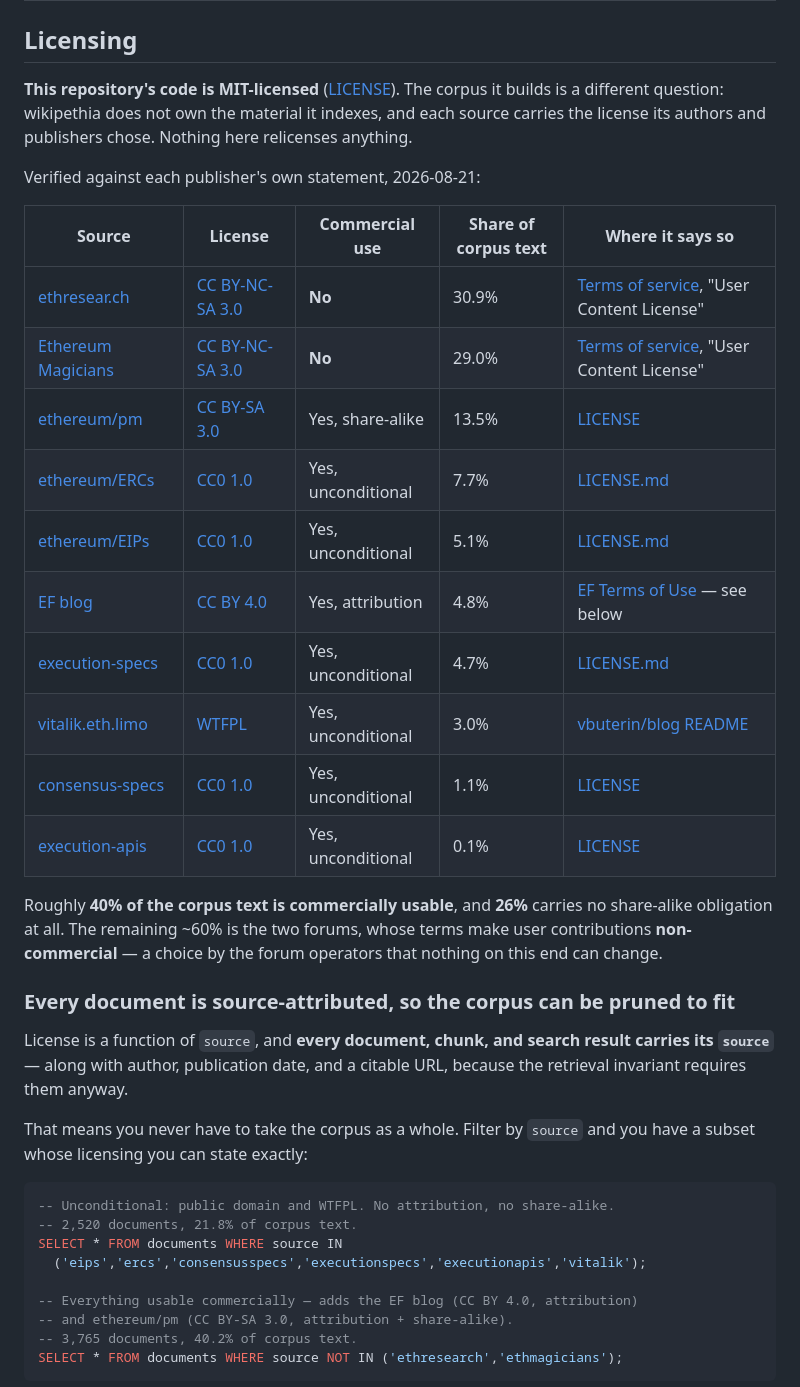
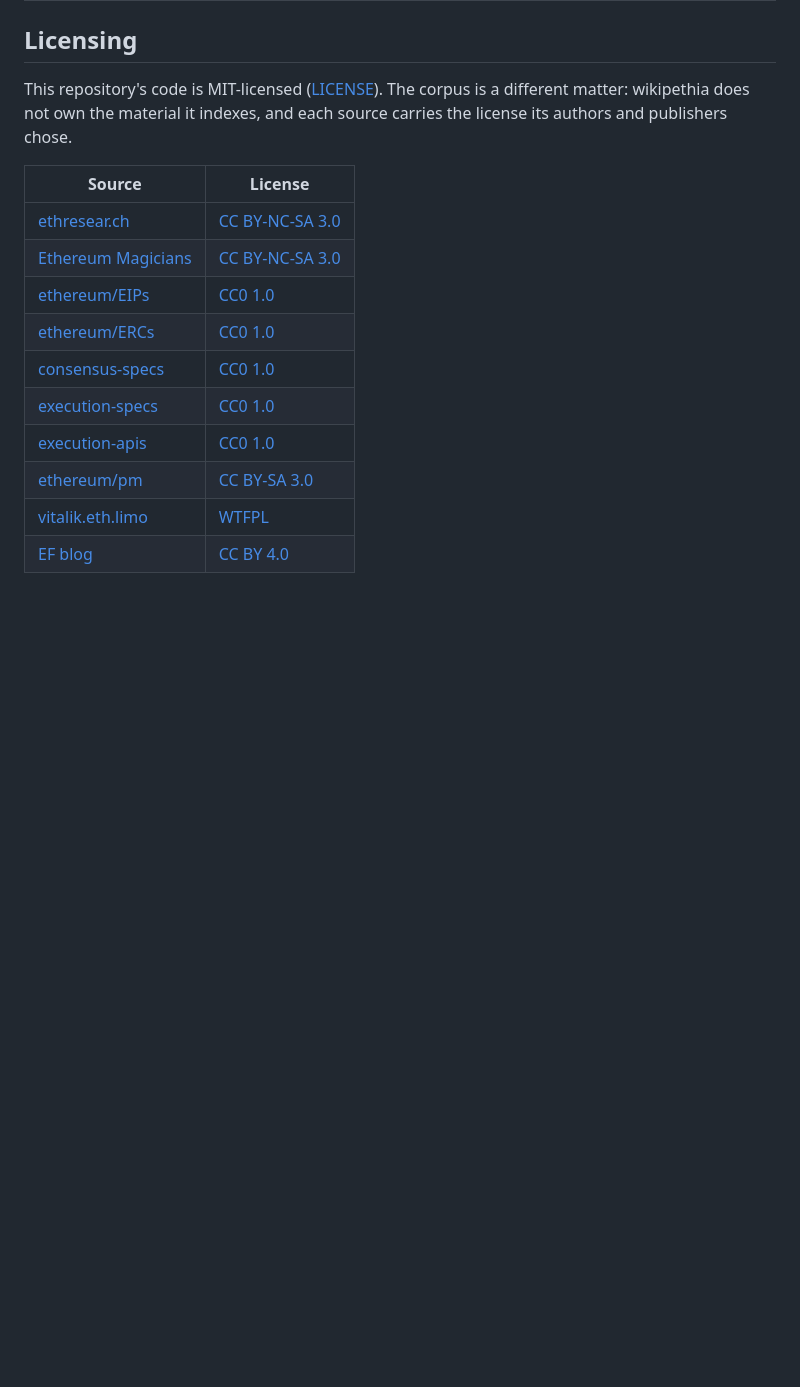
Before and after one commit to JossDuff/wikipethia, a Markdown page: README.md, the part around one of its changes. GitHub-like rendering; blank space fills up the shorter version.

````diff
--- a/README.md
+++ b/README.md
@@ -23,49 +23,20 @@ adding a source):
 
 ## Licensing
 
-**This repository's code is MIT-licensed** ([LICENSE](LICENSE)). The corpus it
-builds is a different question: wikipethia does not own the material it
-indexes, and each source carries the license its authors and publishers chose.
-Nothing here relicenses anything.
+This repository's code is MIT-licensed ([LICENSE](LICENSE)). The corpus is a
+different matter: wikipethia does not own the material it indexes, and each
+source carries the license its authors and publishers chose.
 
-Verified against each publisher's own statement, 2026-08-21:
+| Source | License |
+|---|---|
+| [ethresear.ch](https://ethresear.ch) | [CC BY-NC-SA 3.0](https://creativecommons.org/licenses/by-nc-sa/3.0/) |
+| [Ethereum Magicians](https://ethereum-magicians.org) | [CC BY-NC-SA 3.0](https://creativecommons.org/licenses/by-nc-sa/3.0/) |
+| [ethereum/EIPs](https://github.com/ethereum/EIPs) | [CC0 1.0](https://creativecommons.org/publicdomain/zero/1.0/) |
+| [ethereum/ERCs](https://github.com/ethereum/ERCs) | [CC0 1.0](https://creativecommons.org/publicdomain/zero/1.0/) |
+| [consensus-specs](https://github.com/ethereum/consensus-specs) | [CC0 1.0](https://creativecommons.org/publicdomain/zero/1.0/) |
+| [execution-specs](https://github.com/ethereum/execution-specs) | [CC0 1.0](https://creativecommons.org/publicdomain/zero/1.0/) |
+| [execution-apis](https://github.com/ethereum/execution-apis) | [CC0 1.0](https://creativecommons.org/publicdomain/zero/1.0/) |
+| [ethereum/pm](https://github.com/ethereum/pm) | [CC BY-SA 3.0](https://creativecommons.org/licenses/by-sa/3.0/) |
+| [vitalik.eth.limo](https://vitalik.eth.limo) | [WTFPL](http://www.wtfpl.net/) |
+| [EF blog](https://blog.ethereum.org) | [CC BY 4.0](https://creativecommons.org/licenses/by/4.0/) |
 
-| Source | License | Commercial use | Share of corpus text | Where it says so |
-|---|---|---|---|---|
-| [ethresear.ch](https://ethresear.ch) | [CC BY-NC-SA 3.0](https://creativecommons.org/licenses/by-nc-sa/3.0/) | **No** | 30.9% | [Terms of service](https://ethresear.ch/tos), "User Content License" |
-| [Ethereum Magicians](https://ethereum-magicians.org) | [CC BY-NC-SA 3.0](https://creativecommons.org/licenses/by-nc-sa/3.0/) | **No** | 29.0% | [Terms of service](https://ethereum-magicians.org/tos), "User Content License" |
-| [ethereum/pm](https://github.com/ethereum/pm) | [CC BY-SA 3.0](https://creativecommons.org/licenses/by-sa/3.0/) | Yes, share-alike | 13.5% | [LICENSE](https://github.com/ethereum/pm/blob/master/LICENSE) |
-| [ethereum/ERCs](https://github.com/ethereum/ERCs) | [CC0 1.0](https://creativecommons.org/publicdomain/zero/1.0/) | Yes, unconditional | 7.7% | [LICENSE.md](https://github.com/ethereum/ERCs/blob/master/LICENSE.md) |
-| [ethereum/EIPs](https://github.com/ethereum/EIPs) | [CC0 1.0](https://creativecommons.org/publicdomain/zero/1.0/) | Yes, unconditional | 5.1% | [LICENSE.md](https://github.com/ethereum/EIPs/blob/master/LICENSE.md) |
-| [EF blog](https://blog.ethereum.org) | [CC BY 4.0](https://creativecommons.org/licenses/by/4.0/) | Yes, attribution | 4.8% | [EF Terms of Use](https://ethereum.org/terms-of-use/) — see below |
-| [execution-specs](https://github.com/ethereum/execution-specs) | [CC0 1.0](https://creativecommons.org/publicdomain/zero/1.0/) | Yes, unconditional | 4.7% | [LICENSE.md](https://github.com/ethereum/execution-specs/blob/HEAD/LICENSE.md) |
-| [vitalik.eth.limo](https://vitalik.eth.limo) | [WTFPL](http://www.wtfpl.net/) | Yes, unconditional | 3.0% | [vbuterin/blog README](https://github.com/vbuterin/blog) |
-| [consensus-specs](https://github.com/ethereum/consensus-specs) | [CC0 1.0](https://creativecommons.org/publicdomain/zero/1.0/) | Yes, unconditional | 1.1% | [LICENSE](https://github.com/ethereum/consensus-specs/blob/master/LICENSE) |
-| [execution-apis](https://github.com/ethereum/execution-apis) | [CC0 1.0](https://creativecommons.org/publicdomain/zero/1.0/) | Yes, unconditional | 0.1% | [LICENSE](https://github.com/ethereum/execution-apis/blob/main/LICENSE) |
-
-Roughly **40% of the corpus text is commercially usable**, and **26%** carries
-no share-alike obligation at all. The remaining ~60% is the two forums, whose
-terms make user contributions **non-commercial** — a choice by the forum
-operators that nothing on this end can change.
-
-### Every document is source-attributed, so the corpus can be pruned to fit
-
-License is a function of `source`, and **every document, chunk, and search
-result carries its `source`** — along with author, publication date, and a
-citable URL, because the retrieval invariant requires them anyway.
-
-That means you never have to take the corpus as a whole. Filter by `source`
-and you have a subset whose licensing you can state exactly:
-
-```sql
--- Unconditional: public domain and WTFPL. No attribution, no share-alike.
--- 2,520 documents, 21.8% of corpus text.
-SELECT * FROM documents WHERE source IN
-  ('eips','ercs','consensusspecs','executionspecs','executionapis','vitalik');
-
--- Everything usable commercially — adds the EF blog (CC BY 4.0, attribution)
--- and ethereum/pm (CC BY-SA 3.0, attribution + share-alike).
--- 3,765 documents, 40.2% of corpus text.
-SELECT * FROM documents WHERE source NOT IN ('ethresearch','ethmagicians');
-```
-
````
Also changed, not shown: other parts of README.md (+2 -24 lines), CLAUDE.md (+6 -12 lines).
